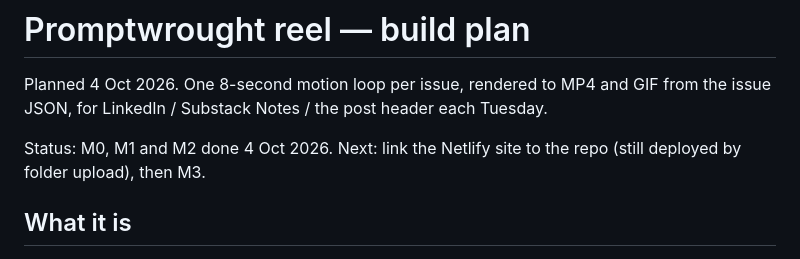
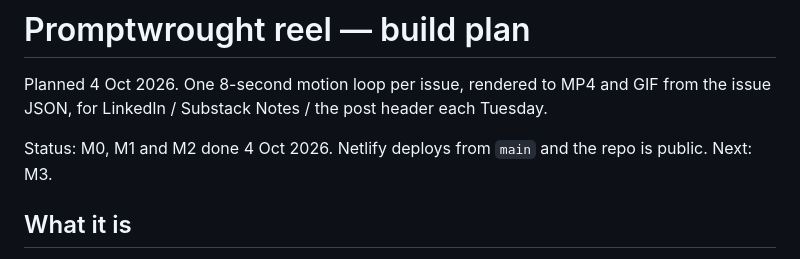
Before and after one commit to emmadarlingt-hue/promptwrought-reel, a Markdown page: BUILD-PLAN.md, the part around the change. GitHub-like rendering.

```diff
--- a/BUILD-PLAN.md
+++ b/BUILD-PLAN.md
@@ -2,7 +2,7 @@
 
 Planned 4 Oct 2026. One 8-second motion loop per issue, rendered to MP4 and GIF from the issue JSON, for LinkedIn / Substack Notes / the post header each Tuesday.
 
-Status: M0, M1 and M2 done 4 Oct 2026. Next: link the Netlify site to the repo (still deployed by folder upload), then M3.
+Status: M0, M1 and M2 done 4 Oct 2026. Netlify deploys from `main` and the repo is public. Next: M3.
 
 ## What it is
 
```
Also changed, not shown: README.md (+10 -5 lines).
